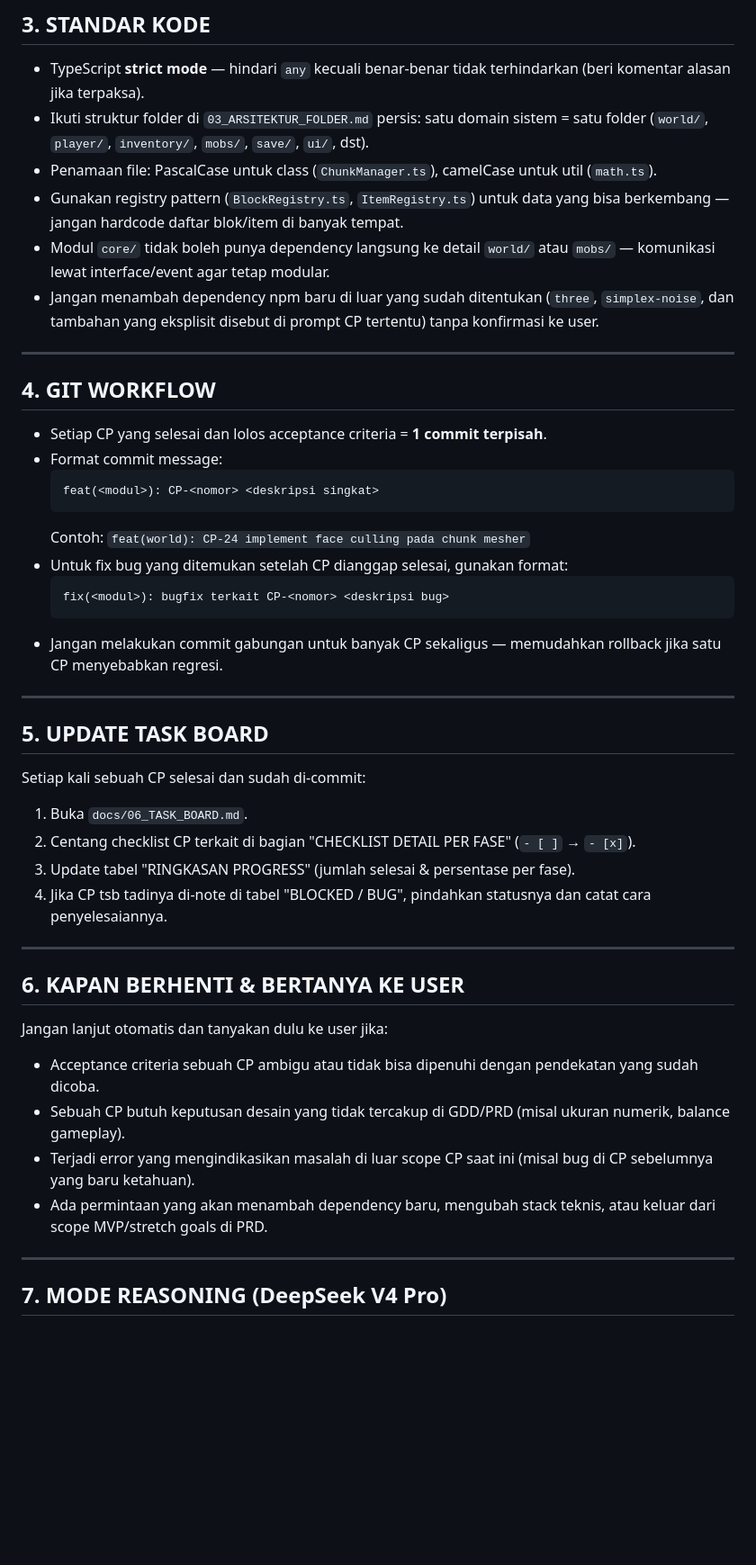
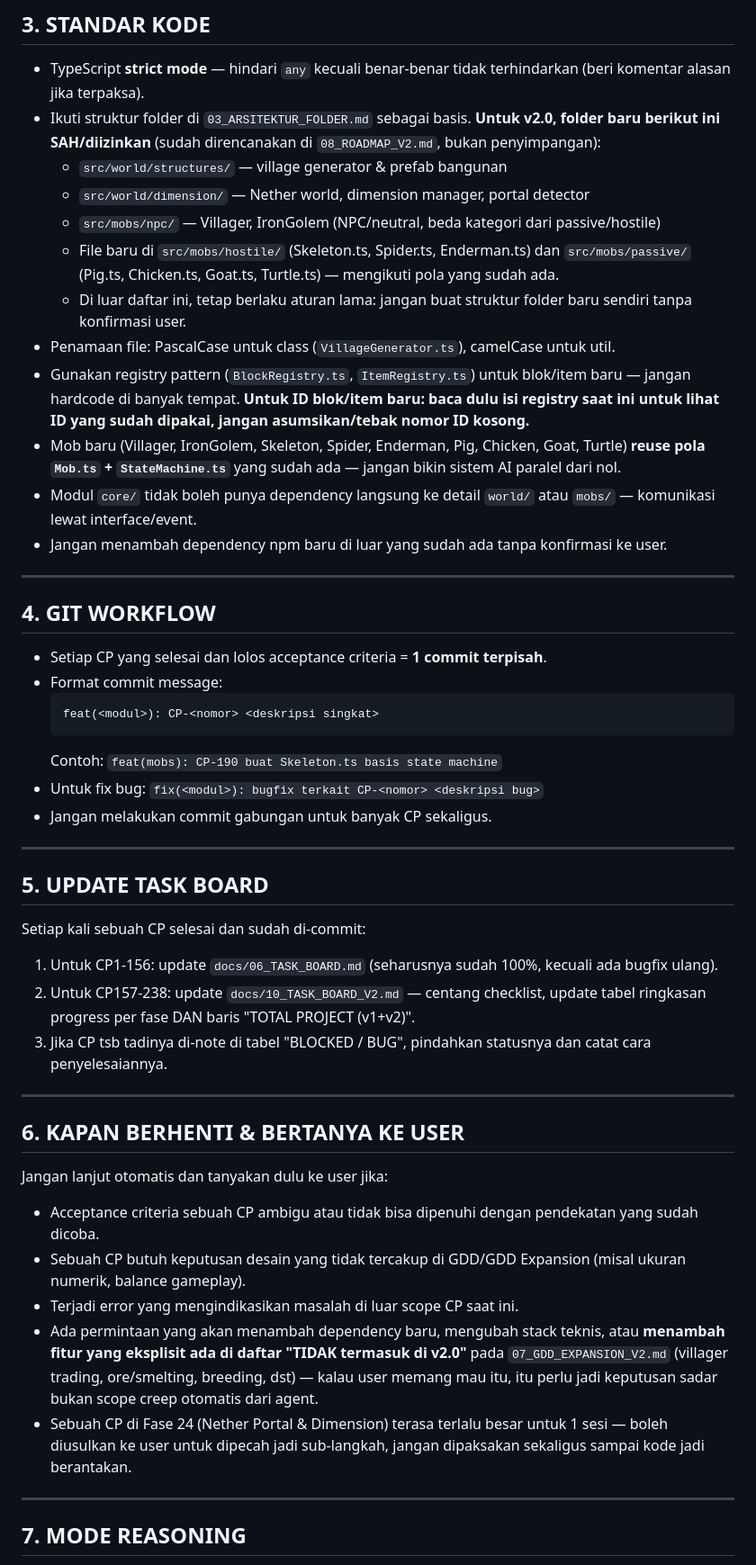
Before and after one commit to Gavinnaufal/minecraft-lite, a Markdown page: AGENTS.md, the part around one of its changes. Shown at 90% size. Rendered like a GitHub page; blank space fills up the shorter version.

Commit message:
docs: update AGENTS.md for v2.0 expansion guidelines

````diff
--- a/AGENTS.md
+++ b/AGENTS.md
@@ -34,11 +43,17 @@ Jika user hanya bilang "lanjut" atau "kerjakan checkpoint berikutnya", cek `docs
 ## 3. STANDAR KODE
 
 - TypeScript **strict mode** — hindari `any` kecuali benar-benar tidak terhindarkan (beri komentar alasan jika terpaksa).
-- Ikuti struktur folder di `03_ARSITEKTUR_FOLDER.md` persis: satu domain sistem = satu folder (`world/`, `player/`, `inventory/`, `mobs/`, `save/`, `ui/`, dst).
-- Penamaan file: PascalCase untuk class (`ChunkManager.ts`), camelCase untuk util (`math.ts`).
-- Gunakan registry pattern (`BlockRegistry.ts`, `ItemRegistry.ts`) untuk data yang bisa berkembang — jangan hardcode daftar blok/item di banyak tempat.
-- Modul `core/` tidak boleh punya dependency langsung ke detail `world/` atau `mobs/` — komunikasi lewat interface/event agar tetap modular.
-- Jangan menambah dependency npm baru di luar yang sudah ditentukan (`three`, `simplex-noise`, dan tambahan yang eksplisit disebut di prompt CP tertentu) tanpa konfirmasi ke user.
+- Ikuti struktur folder di `03_ARSITEKTUR_FOLDER.md` sebagai basis. **Untuk v2.0, folder baru berikut ini SAH/diizinkan** (sudah direncanakan di `08_ROADMAP_V2.md`, bukan penyimpangan):
+  - `src/world/structures/` — village generator & prefab bangunan
+  - `src/world/dimension/` — Nether world, dimension manager, portal detector
+  - `src/mobs/npc/` — Villager, IronGolem (NPC/neutral, beda kategori dari passive/hostile)
+  - File baru di `src/mobs/hostile/` (Skeleton.ts, Spider.ts, Enderman.ts) dan `src/mobs/passive/` (Pig.ts, Chicken.ts, Goat.ts, Turtle.ts) — mengikuti pola yang sudah ada.
+  - Di luar daftar ini, tetap berlaku aturan lama: jangan buat struktur folder baru sendiri tanpa konfirmasi user.
+- Penamaan file: PascalCase untuk class (`VillageGenerator.ts`), camelCase untuk util.
+- Gunakan registry pattern (`BlockRegistry.ts`, `ItemRegistry.ts`) untuk blok/item baru — jangan hardcode di banyak tempat. **Untuk ID blok/item baru: baca dulu isi registry saat ini untuk lihat ID yang sudah dipakai, jangan asumsikan/tebak nomor ID kosong.**
+- Mob baru (Villager, IronGolem, Skeleton, Spider, Enderman, Pig, Chicken, Goat, Turtle) **reuse pola `Mob.ts` + `StateMachine.ts`** yang sudah ada — jangan bikin sistem AI paralel dari nol.
+- Modul `core/` tidak boleh punya dependency langsung ke detail `world/` atau `mobs/` — komunikasi lewat interface/event.
+- Jangan menambah dependency npm baru di luar yang sudah ada tanpa konfirmasi ke user.
 
 ---
 
@@ -49,12 +64,9 @@ Jika user hanya bilang "lanjut" atau "kerjakan checkpoint berikutnya", cek `docs
   ```
   feat(<modul>): CP-<nomor> <deskripsi singkat>
   ```
-  Contoh: `feat(world): CP-24 implement face culling pada chunk mesher`
-- Untuk fix bug yang ditemukan setelah CP dianggap selesai, gunakan format:
-  ```
-  fix(<modul>): bugfix terkait CP-<nomor> <deskripsi bug>
-  ```
-- Jangan melakukan commit gabungan untuk banyak CP sekaligus — memudahkan rollback jika satu CP menyebabkan regresi.
+  Contoh: `feat(mobs): CP-190 buat Skeleton.ts basis state machine`
+- Untuk fix bug: `fix(<modul>): bugfix terkait CP-<nomor> <deskripsi bug>`
+- Jangan melakukan commit gabungan untuk banyak CP sekaligus.
 
 ---
 
@@ -62,10 +74,9 @@ Jika user hanya bilang "lanjut" atau "kerjakan checkpoint berikutnya", cek `docs
 
 Setiap kali sebuah CP selesai dan sudah di-commit:
 
-1. Buka `docs/06_TASK_BOARD.md`.
-2. Centang checklist CP terkait di bagian "CHECKLIST DETAIL PER FASE" (`- [ ]` → `- [x]`).
-3. Update tabel "RINGKASAN PROGRESS" (jumlah selesai & persentase per fase).
-4. Jika CP tsb tadinya di-note di tabel "BLOCKED / BUG", pindahkan statusnya dan catat cara penyelesaiannya.
+1. Untuk CP1-156: update `docs/06_TASK_BOARD.md` (seharusnya sudah 100%, kecuali ada bugfix ulang).
+2. Untuk CP157-238: update `docs/10_TASK_BOARD_V2.md` — centang checklist, update tabel ringkasan progress per fase DAN baris "TOTAL PROJECT (v1+v2)".
+3. Jika CP tsb tadinya di-note di tabel "BLOCKED / BUG", pindahkan statusnya dan catat cara penyelesaiannya.
 
 ---
 
@@ -74,11 +85,12 @@ Setiap kali sebuah CP selesai dan sudah di-commit:
 Jangan lanjut otomatis dan tanyakan dulu ke user jika:
 
 - Acceptance criteria sebuah CP ambigu atau tidak bisa dipenuhi dengan pendekatan yang sudah dicoba.
-- Sebuah CP butuh keputusan desain yang tidak tercakup di GDD/PRD (misal ukuran numerik, balance gameplay).
-- Terjadi error yang mengindikasikan masalah di luar scope CP saat ini (misal bug di CP sebelumnya yang baru ketahuan).
-- Ada permintaan yang akan menambah dependency baru, mengubah stack teknis, atau keluar dari scope MVP/stretch goals di PRD.
+- Sebuah CP butuh keputusan desain yang tidak tercakup di GDD/GDD Expansion (misal ukuran numerik, balance gameplay).
+- Terjadi error yang mengindikasikan masalah di luar scope CP saat ini.
+- Ada permintaan yang akan menambah dependency baru, mengubah stack teknis, atau **menambah fitur yang eksplisit ada di daftar "TIDAK termasuk di v2.0"** pada `07_GDD_EXPANSION_V2.md` (villager trading, ore/smelting, breeding, dst) — kalau user memang mau itu, itu perlu jadi keputusan sadar bukan scope creep otomatis dari agent.
+- Sebuah CP di Fase 24 (Nether Portal & Dimension) terasa terlalu besar untuk 1 sesi — boleh diusulkan ke user untuk dipecah jadi sub-langkah, jangan dipaksakan sekaligus sampai kode jadi berantakan.
 
 ---
 
-## 7. MODE REASONING (DeepSeek V4 Pro)
+## 7. MODE REASONING
 
````
Also changed, not shown: other parts of AGENTS.md (+35 -14 lines).
